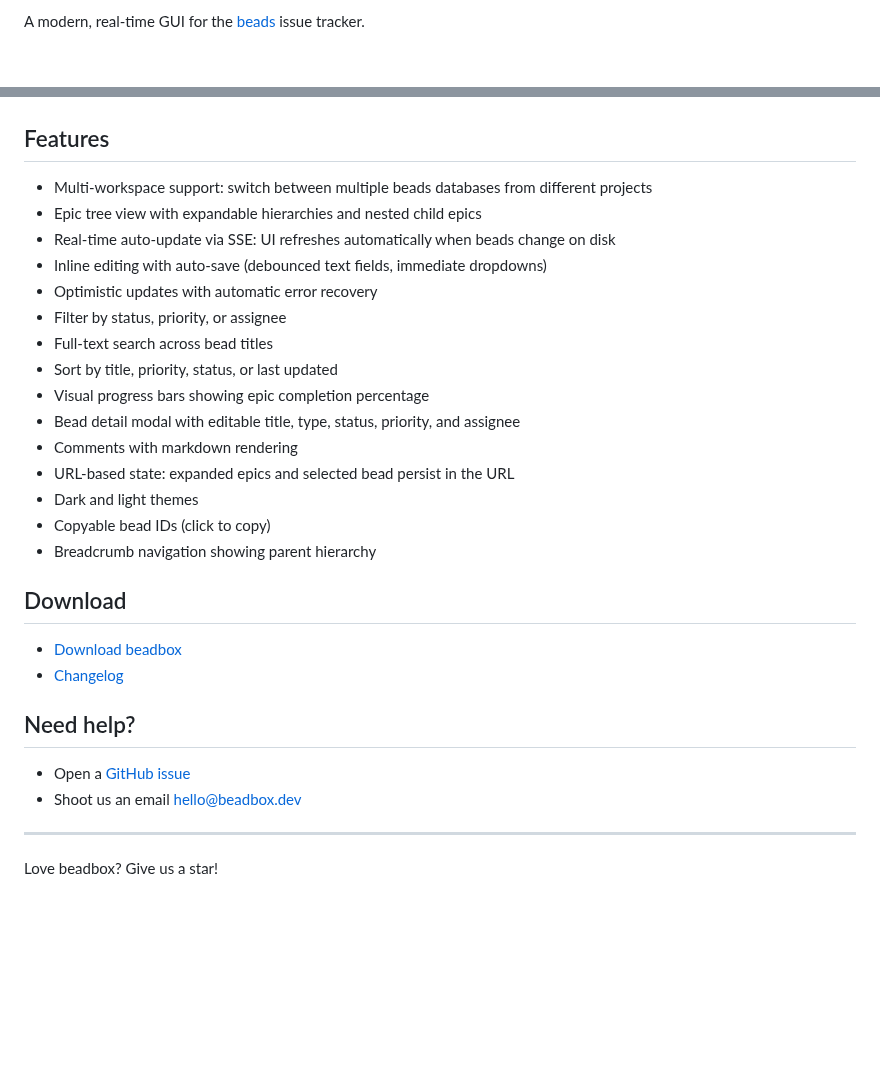
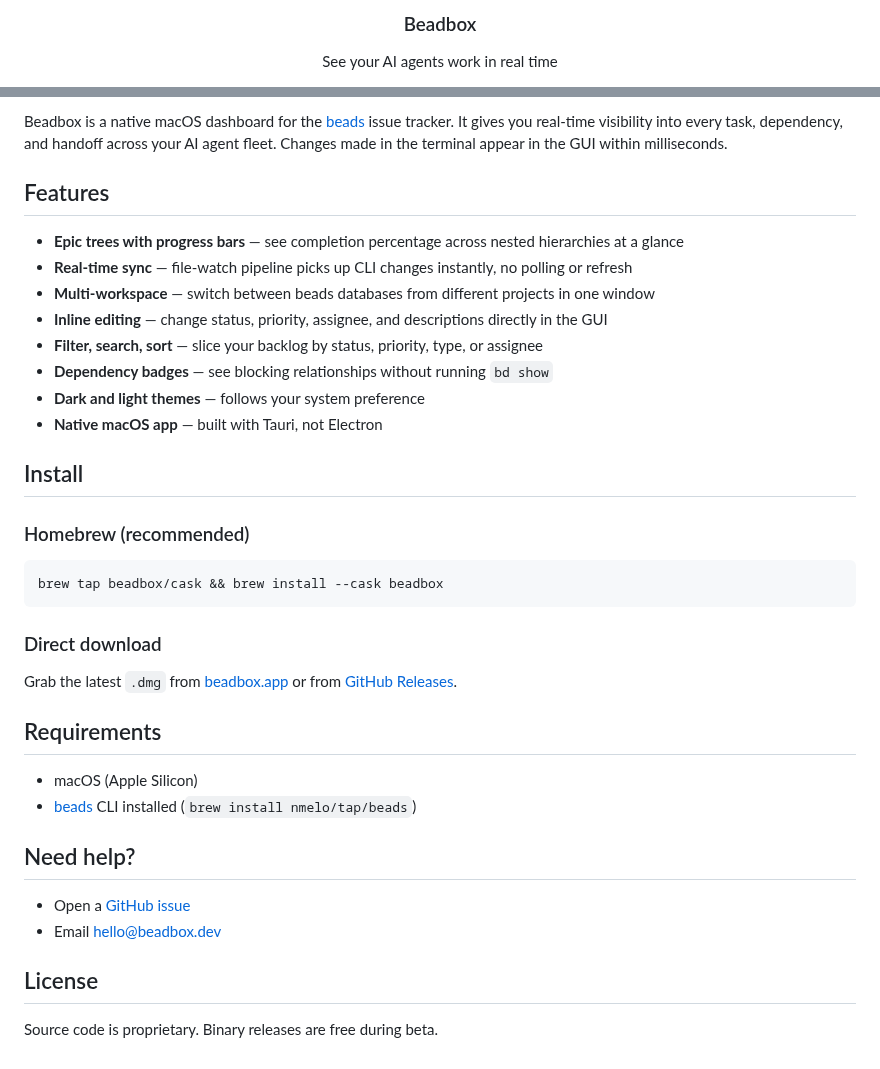
Before and after one commit to beadbox/beadbox, a Markdown page: README.md, 2 parts joined by grey strips. Rendered like a GitHub page; blank space fills up the shorter version.

Commit message:
readme: polished hero screenshot, features, and install instructions
- Centered logo + tagline header matching Aptakube quality bar
- Hero screenshot from testdata workspace (dark theme)
- Concise feature list with bold labels
- Homebrew and direct download install sections
- Requirements, support, and license sections

````diff
--- a/README.md
+++ b/README.md
@@ -2,3 +4,4 @@
 
-A modern, real-time GUI for the [beads](https://github.com/steveyegge/beads) issue tracker.
+<h3 align="center">Beadbox</h3>
+<p align="center">See your AI agents work in real time</p>
 
@@ -6,32 +22,38 @@ A modern, real-time GUI for the [beads](https://github.com/steveyegge/beads) iss
+Beadbox is a native macOS dashboard for the [beads](https://github.com/nmelo/beads) issue tracker. It gives you real-time visibility into every task, dependency, and handoff across your AI agent fleet. Changes made in the terminal appear in the GUI within milliseconds.
 
 ## Features
 
-- Multi-workspace support: switch between multiple beads databases from different projects
-- Epic tree view with expandable hierarchies and nested child epics
-- Real-time auto-update via SSE: UI refreshes automatically when beads change on disk
-- Inline editing with auto-save (debounced text fields, immediate dropdowns)
-- Optimistic updates with automatic error recovery
-- Filter by status, priority, or assignee
-- Full-text search across bead titles
-- Sort by title, priority, status, or last updated
-- Visual progress bars showing epic completion percentage
-- Bead detail modal with editable title, type, status, priority, and assignee
-- Comments with markdown rendering
-- URL-based state: expanded epics and selected bead persist in the URL
-- Dark and light themes
-- Copyable bead IDs (click to copy)
-- Breadcrumb navigation showing parent hierarchy
+- **Epic trees with progress bars** &mdash; see completion percentage across nested hierarchies at a glance
+- **Real-time sync** &mdash; file-watch pipeline picks up CLI changes instantly, no polling or refresh
+- **Multi-workspace** &mdash; switch between beads databases from different projects in one window
+- **Inline editing** &mdash; change status, priority, assignee, and descriptions directly in the GUI
+- **Filter, search, sort** &mdash; slice your backlog by status, priority, type, or assignee
+- **Dependency badges** &mdash; see blocking relationships without running `bd show`
+- **Dark and light themes** &mdash; follows your system preference
+- **Native macOS app** &mdash; built with Tauri, not Electron
 
-## Download
+## Install
 
-- [Download beadbox](https://beadbox.app)
-- [Changelog](https://beadbox.app/changelog)
+### Homebrew (recommended)
+
+```bash
+brew tap beadbox/cask && brew install --cask beadbox
+```
+
+### Direct download
+
+Grab the latest `.dmg` from [beadbox.app](https://beadbox.app) or from [GitHub Releases](https://github.com/beadbox/beadbox/releases).
+
+## Requirements
+
+- macOS (Apple Silicon)
+- [beads](https://github.com/nmelo/beads) CLI installed (`brew install nmelo/tap/beads`)
 
 ## Need help?
 
 - Open a [GitHub issue](https://github.com/beadbox/beadbox/issues)
-- Shoot us an email hello@beadbox.dev
+- Email [hello@beadbox.dev](mailto:hello@beadbox.dev)
 
----
+## License
 
-Love beadbox? Give us a star!
+Source code is proprietary. Binary releases are free during beta.
````
Also changed, not shown: other parts of README.md (+17 -2 lines), screenshot.png (added).
